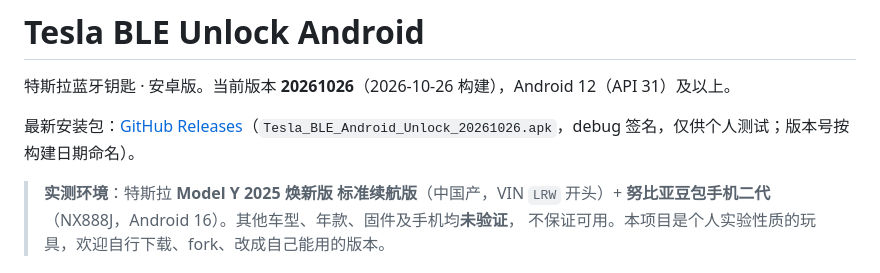
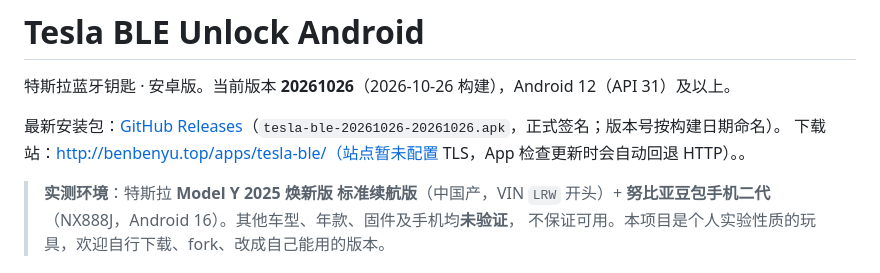
Before and after one commit to Ronnie2026/Tesla-BLE-Unlock-Android, a Markdown page: README.md, the part around the change. Rendered like a GitHub page.

Commit message:
修正发布日志笔误；README 更新正式包名与下载站地址
Co-Authored-By: Claude Opus 5 (1M context) <noreply@anthropic.com>

```diff
--- a/README.md
+++ b/README.md
@@ -2,7 +2,8 @@
 
 特斯拉蓝牙钥匙 · 安卓版。当前版本 **20261026**（2026-10-26 构建），Android 12（API 31）及以上。
 
-最新安装包：[GitHub Releases](https://github.com/Ronnie2026/Tesla-BLE-Unlock-Android/releases)（`Tesla_BLE_Android_Unlock_20261026.apk`，debug 签名，仅供个人测试；版本号按构建日期命名）。
+最新安装包：[GitHub Releases](https://github.com/Ronnie2026/Tesla-BLE-Unlock-Android/releases)（`tesla-ble-20261026-20261026.apk`，正式签名；版本号按构建日期命名）。
+下载站：http://benbenyu.top/apps/tesla-ble/（站点暂未配置 TLS，App 检查更新时会自动回退 HTTP）。。
 
 > **实测环境**：特斯拉 **Model Y 2025 焕新版 标准续航版**（中国产，VIN `LRW` 开头）+
 > **努比亚豆包手机二代**（NX888J，Android 16）。其他车型、年款、固件及手机均**未验证**，
```
